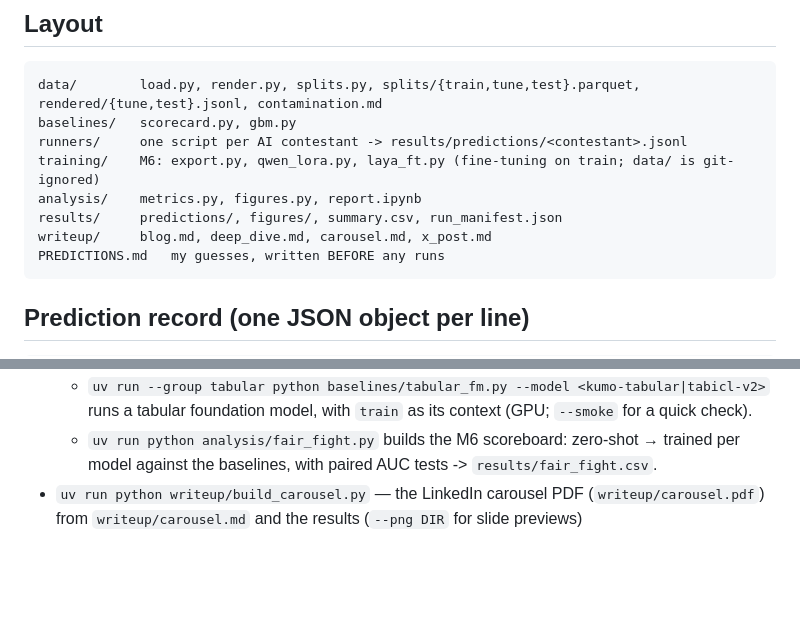
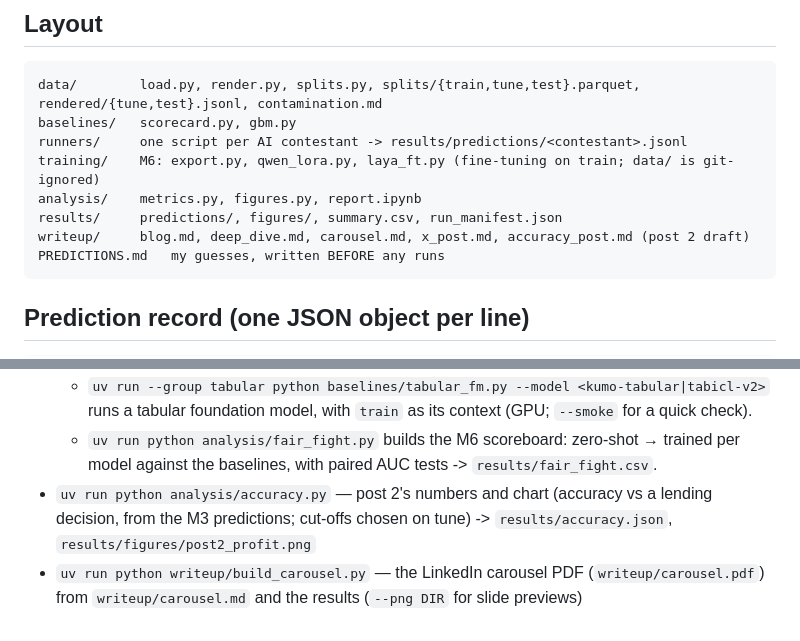
Before and after one commit to nishzsche/can-ai-know-when-its-wrong, a Markdown page: CLAUDE.md, 2 parts joined by grey strips. Rendered like a GitHub page; blank space fills up the shorter version.

````diff
--- a/CLAUDE.md
+++ b/CLAUDE.md
@@ -31,7 +31,7 @@ runners/     one script per AI contestant -> results/predictions/<contestant>.js
 training/    M6: export.py, qwen_lora.py, laya_ft.py (fine-tuning on train; data/ is git-ignored)
 analysis/    metrics.py, figures.py, report.ipynb
 results/     predictions/, figures/, summary.csv, run_manifest.json
-writeup/     blog.md, deep_dive.md, carousel.md, x_post.md
+writeup/     blog.md, deep_dive.md, carousel.md, x_post.md, accuracy_post.md (post 2 draft)
 PREDICTIONS.md   my guesses, written BEFORE any runs
 ```
 
@@ -70,4 +70,5 @@ PREDICTIONS.md   my guesses, written BEFORE any runs
   - `uv run --group runners python runners/manifest.py --m6` checks M6 coverage.
   - `uv run --group tabular python baselines/tabular_fm.py --model <kumo-tabular|tabicl-v2>` runs a tabular foundation model, with `train` as its context (GPU; `--smoke` for a quick check).
   - `uv run python analysis/fair_fight.py` builds the M6 scoreboard: zero-shot → trained per model against the baselines, with paired AUC tests -> `results/fair_fight.csv`.
+- `uv run python analysis/accuracy.py` — post 2's numbers and chart (accuracy vs a lending decision, from the M3 predictions; cut-offs chosen on tune) -> `results/accuracy.json`, `results/figures/post2_profit.png`
 - `uv run python writeup/build_carousel.py` — the LinkedIn carousel PDF (`writeup/carousel.pdf`) from `writeup/carousel.md` and the results (`--png DIR` for slide previews)
````
Also changed, not shown: writeup/accuracy_post.md (added, +110 -0 lines), results/figures/post2_profit.png (added), 2 other files.
